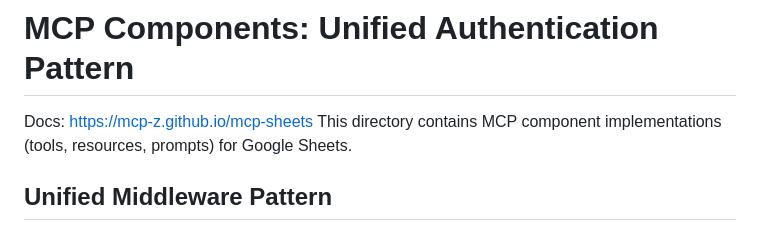
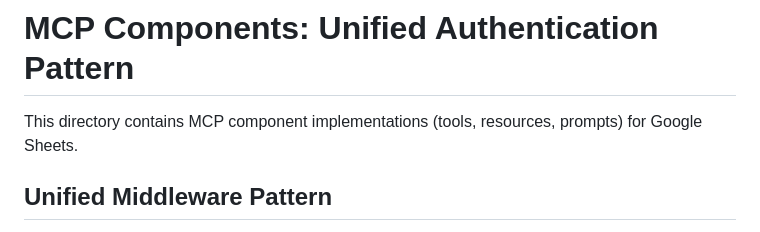
Before and after one commit to mcp-z/mcp-sheets, a Markdown page: src/mcp/README.md, the part around the change. GitHub-like rendering.

```diff
--- a/src/mcp/README.md
+++ b/src/mcp/README.md
@@ -1,6 +1,6 @@
 # MCP Components: Unified Authentication Pattern
 
-Docs: https://mcp-z.github.io/mcp-sheets This directory contains MCP component implementations (tools, resources, prompts) for Google Sheets.
+This directory contains MCP component implementations (tools, resources, prompts) for Google Sheets.
 
 ## Unified Middleware Pattern
 
```
Also changed, not shown: README.md (+5 -1 lines), 1 other file.
